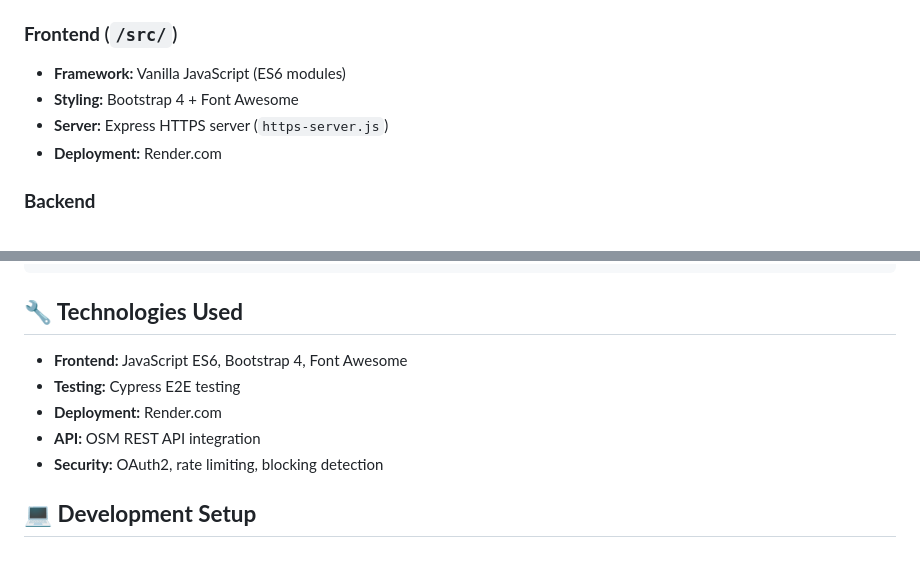
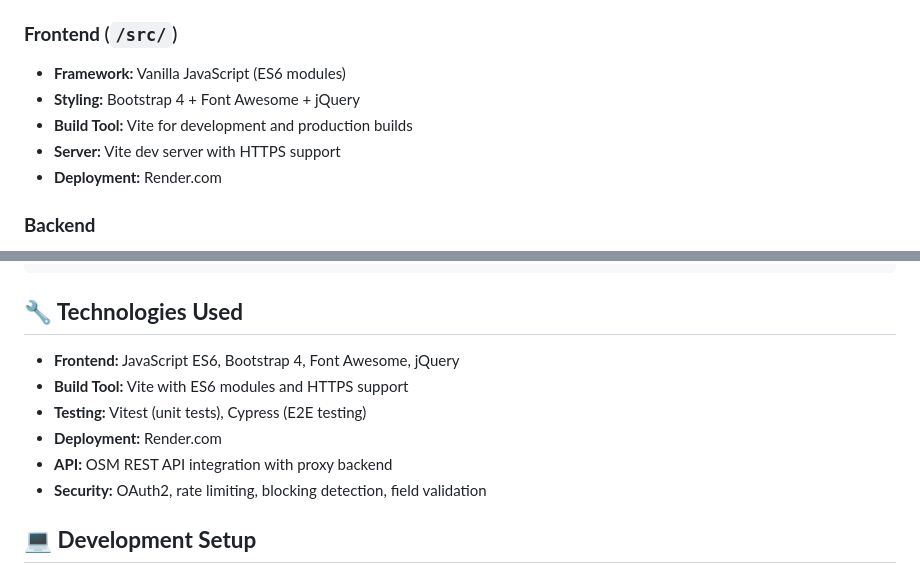
Before and after one commit to simons-plugins/vikings-eventmgmt, a Markdown page: README.md, 2 parts joined by grey strips. Drawn GitHub-style.

````diff
--- a/README.md
+++ b/README.md
@@ -10,8 +10,9 @@ This application provides a modern, user-friendly interface for managing Scout e
 
 ### **Frontend** (`/src/`)
 - **Framework:** Vanilla JavaScript (ES6 modules)
-- **Styling:** Bootstrap 4 + Font Awesome
-- **Server:** Express HTTPS server (`https-server.js`)
+- **Styling:** Bootstrap 4 + Font Awesome + jQuery
+- **Build Tool:** Vite for development and production builds
+- **Server:** Vite dev server with HTTPS support
 - **Deployment:** Render.com
 
 ### **Backend**
@@ -168,11 +198,12 @@ node https-server.js
 ```
 
 ## **🔧 Technologies Used**
-- **Frontend:** JavaScript ES6, Bootstrap 4, Font Awesome
-- **Testing:** Cypress E2E testing
+- **Frontend:** JavaScript ES6, Bootstrap 4, Font Awesome, jQuery
+- **Build Tool:** Vite with ES6 modules and HTTPS support
+- **Testing:** Vitest (unit tests), Cypress (E2E testing)
 - **Deployment:** Render.com
-- **API:** OSM REST API integration
-- **Security:** OAuth2, rate limiting, blocking detection
+- **API:** OSM REST API integration with proxy backend
+- **Security:** OAuth2, rate limiting, blocking detection, field validation
 
 ## **💻 Development Setup**
 
````
Also changed, not shown: other parts of README.md (+88 -31 lines).
